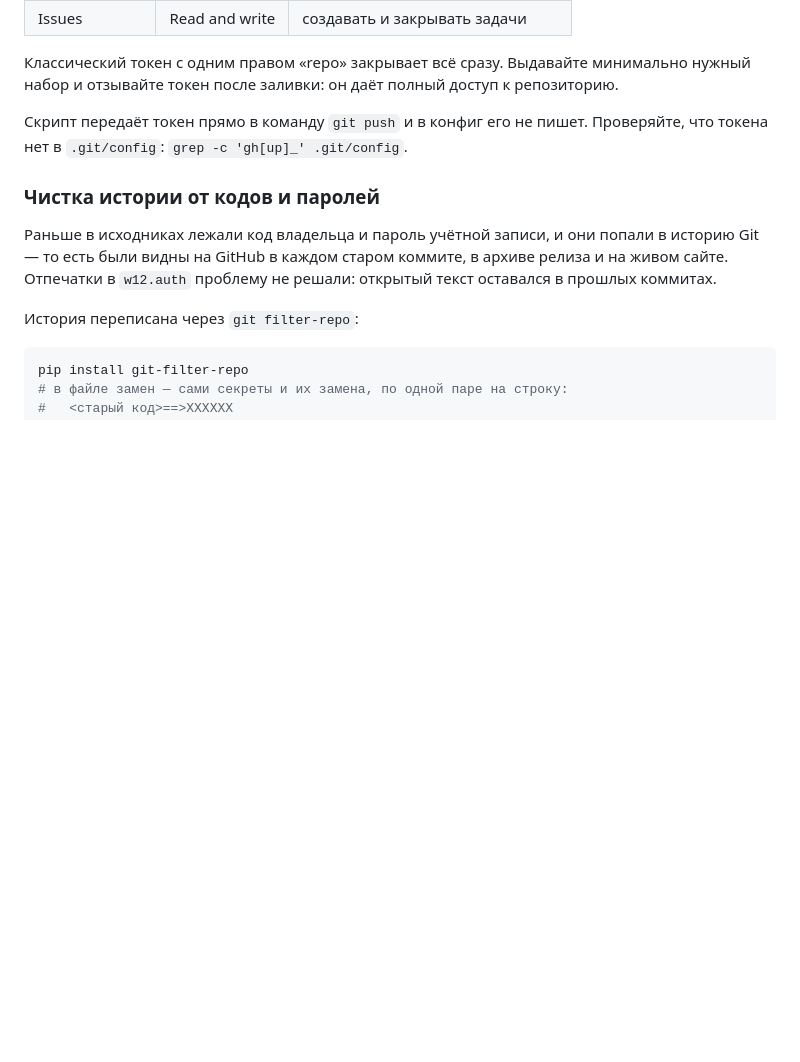
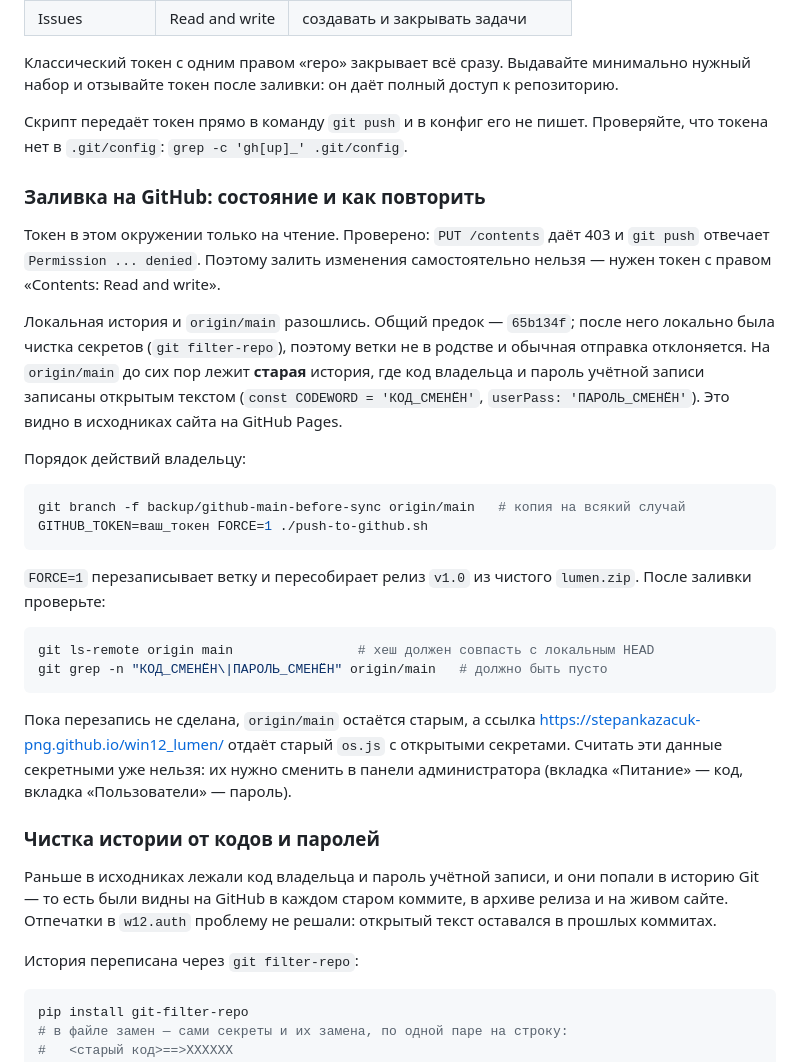
Before and after one commit to stepankazacuk-png/win12_lumen, a Markdown page: AGENTS.md, the part around the change. GitHub-like rendering; blank space fills up the shorter version.

Commit message:
docs: состояние заливки на GitHub и порядок перезаписи истории
Токен в этом окружении только на чтение (проверено: PUT /contents → 403,
git push → Permission denied), поэтому залить изменения отсюда нельзя.
Локальная история и origin/main разошлись: после чистки секретов общий
предок только 65b134f. На GitHub до сих пор лежит старая история с открытым
кодом владельца и паролем в os.js — это видно на сайте GitHub Pages.

Записан порядок действий владельцу: FORCE=1 ./push-to-github.sh с токеном на
запись, затем проверка хеша и отсутствия секретов. Сделана резервная ветка
backup/github-main-before-sync на текущее состояние origin/main.

Проверено в Chromium: панель администратора просит код владельца 090517, при
неверном коде показывает «Вы не владелец. Вам недоступно. Введите правильный
код.» и не открывается.

````diff
--- a/AGENTS.md
+++ b/AGENTS.md
@@ -583,6 +583,40 @@ GITHUB_TOKEN=ваш_токен ./push-to-github.sh
 Скрипт передаёт токен прямо в команду `git push` и в конфиг его не пишет.
 Проверяйте, что токена нет в `.git/config`: `grep -c 'gh[up]_' .git/config`.
 
+### Заливка на GitHub: состояние и как повторить
+
+Токен в этом окружении только на чтение. Проверено: `PUT /contents` даёт 403 и
+`git push` отвечает `Permission ... denied`. Поэтому залить изменения
+самостоятельно нельзя — нужен токен с правом «Contents: Read and write».
+
+Локальная история и `origin/main` разошлись. Общий предок — `65b134f`; после
+него локально была чистка секретов (`git filter-repo`), поэтому ветки не в
+родстве и обычная отправка отклоняется. На `origin/main` до сих пор лежит
+**старая** история, где код владельца и пароль учётной записи записаны открытым
+текстом (`const CODEWORD = 'КОД_СМЕНЁН'`, `userPass: 'ПАРОЛЬ_СМЕНЁН'`). Это видно в
+исходниках сайта на GitHub Pages.
+
+Порядок действий владельцу:
+
+```bash
+git branch -f backup/github-main-before-sync origin/main   # копия на всякий случай
+GITHUB_TOKEN=ваш_токен FORCE=1 ./push-to-github.sh
+```
+
+`FORCE=1` перезаписывает ветку и пересобирает релиз `v1.0` из чистого
+`lumen.zip`. После заливки проверьте:
+
+```bash
+git ls-remote origin main                # хеш должен совпасть с локальным HEAD
+git grep -n "КОД_СМЕНЁН\|ПАРОЛЬ_СМЕНЁН" origin/main   # должно быть пусто
+```
+
+Пока перезапись не сделана, `origin/main` остаётся старым, а ссылка
+<https://stepankazacuk-png.github.io/win12_lumen/> отдаёт старый `os.js` с
+открытыми секретами. Считать эти данные секретными уже нельзя: их нужно
+сменить в панели администратора (вкладка «Питание» — код, вкладка
+«Пользователи» — пароль).
+
 ### Чистка истории от кодов и паролей
 
 Раньше в исходниках лежали код владельца и пароль учётной записи, и они попали
````
